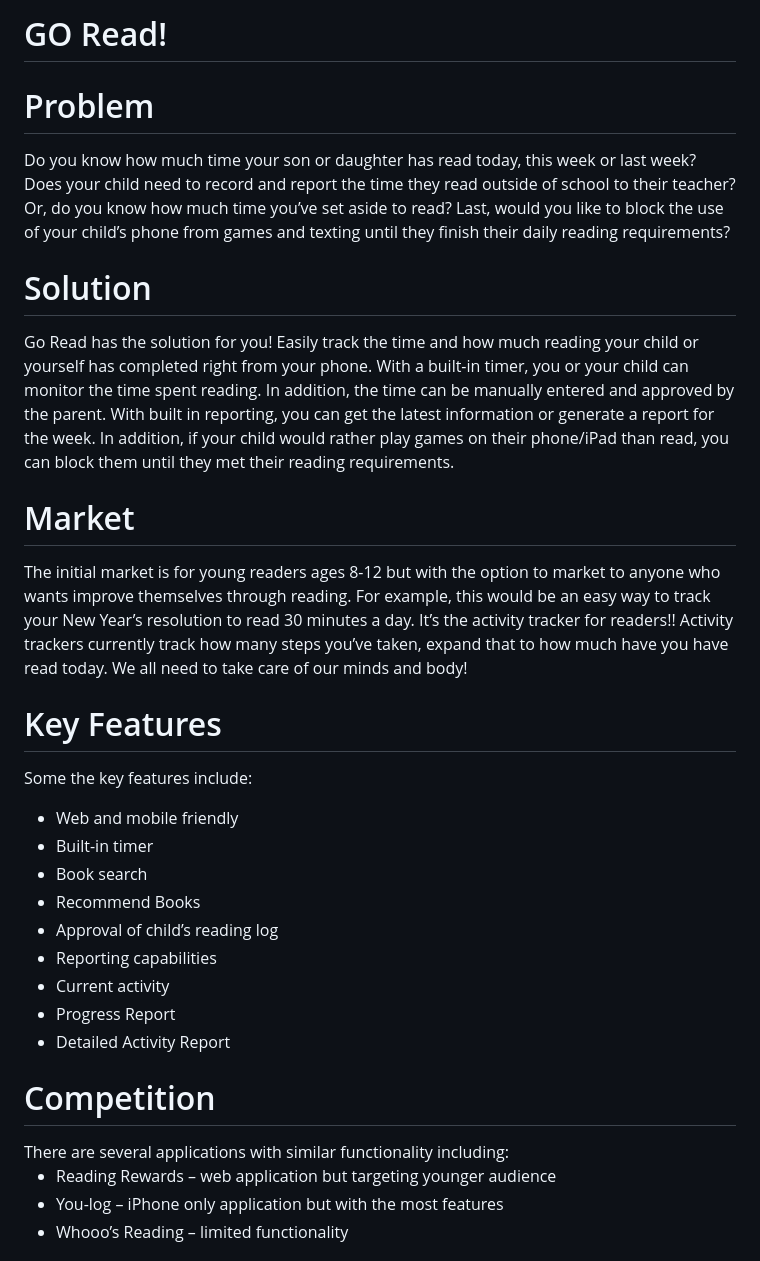
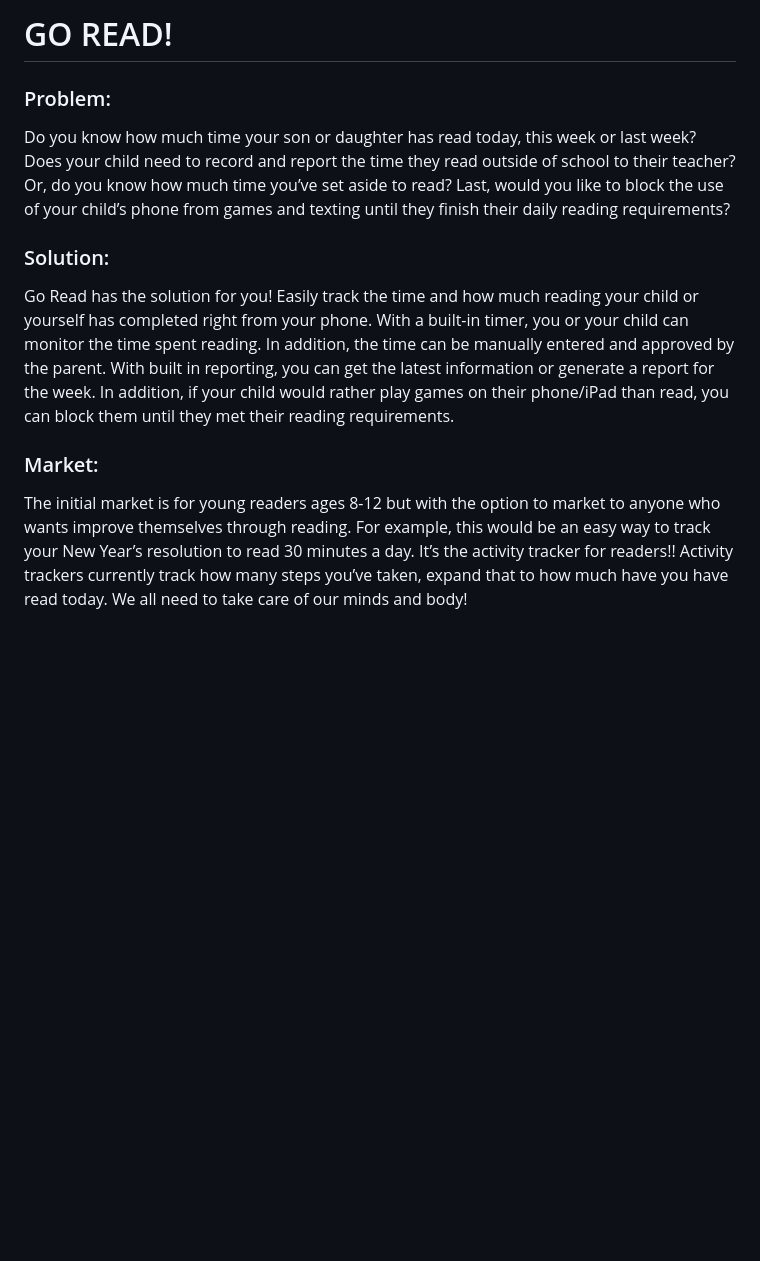
Before and after one commit to cwahlers/go-read, a Markdown page: README.md, the part around the change printed below. GitHub-like rendering; blank space fills up the shorter version.

```diff
--- a/README.md
+++ b/README.md
@@ -1,30 +1,10 @@
-<h1>GO Read!</h1>
-<h1>Problem</h1>
-   <p>Do you know how much time your son or daughter has read today, this week or last week? Does your child need to record and report the time they read outside of school to their teacher?  Or, do you know how much time you’ve set aside to read?  Last, would you like to block the use of your child’s phone from games and texting until they finish their daily reading requirements?</p>
-<h1>Solution</h1>
-    <p>Go Read has the solution for you!  Easily track the time and how much reading your child or yourself has completed right from your phone.  With a built-in timer, you or your child can monitor the time spent reading.  In addition, the time can be manually entered and approved by the parent.  With built in reporting, you can get the latest information or generate a report for the week.  In addition, if your child would rather play games on their phone/iPad than read, you can block them until they met their reading requirements.</p>
-<h1>Market</h1>
-   <p>The initial market is for young readers ages 8-12 but with the option to market to anyone who wants improve themselves through reading.   For example, this would be an easy way to track your New Year’s resolution to read 30 minutes a day.  It’s the activity tracker for readers!!  Activity trackers currently track how many steps you’ve taken, expand that to how much have you have read today.  We all need to take care of our minds and body!</p>
+# GO READ!
+### Problem:
+   Do you know how much time your son or daughter has read today, this week or last week? Does your child need to record and report the time they read outside of school to their teacher?  Or, do you know how much time you’ve set aside to read?  Last, would you like to block the use of your child’s phone from games and texting until they finish their daily reading requirements?
 
-<h1>Key Features</h1>
-   <p>Some the key features include:</p>
-   <ul>
-    <li>Web and mobile friendly</li>
-    <li>Built-in timer</li>
-    <li>Book search</li>
-    <li>Recommend Books</li>
-    <li>Approval of child’s reading log</li>
-    <li>Reporting capabilities</li>
-    <li>Current activity</li>
-    <li>Progress Report</li>
-    <li>Detailed Activity Report</li>
-</ul>
+### Solution:
+Go Read has the solution for you!  Easily track the time and how much reading your child or yourself has completed right from your phone.  With a built-in timer, you or your child can monitor the time spent reading.  In addition, the time can be manually entered and approved by the parent.  With built in reporting, you can get the latest information or generate a report for the week.  In addition, if your child would rather play games on their phone/iPad than read, you can block them until they met their reading requirements.
 
-<h1>Competition</h1>
-   There are several applications with similar functionality including:
-   <ul>
-    <li>Reading Rewards – web application but targeting younger audience</li>
-    <li>You-log – iPhone only application but with the most features</li>
-    <li>Whooo’s Reading – limited functionality</li>
-  </ul>
+### Market:
+The initial market is for young readers ages 8-12 but with the option to market to anyone who wants improve themselves through reading.   For example, this would be an easy way to track your New Year’s resolution to read 30 minutes a day.  It’s the activity tracker for readers!!  Activity trackers currently track how many steps you’ve taken, expand that to how much have you have read today.  We all need to take care of our minds and body!
 
```
Also changed, not shown: other parts of README.md (+44 -19 lines), assets/images/DatabaseArchitecture.png (added), assets/images/goread_main.jpg (added), assets/images/goread_parent.jpg (added), assets/images/goread_reader_b.jpg (added).
